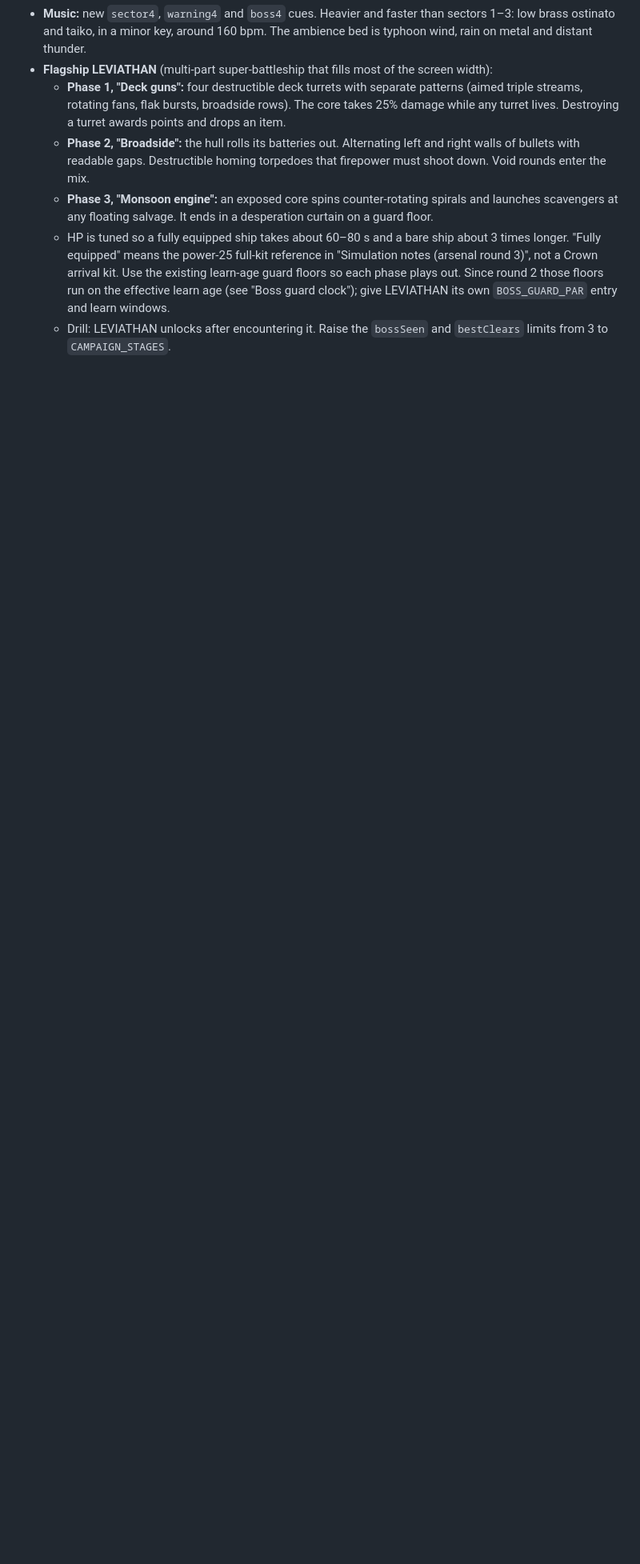
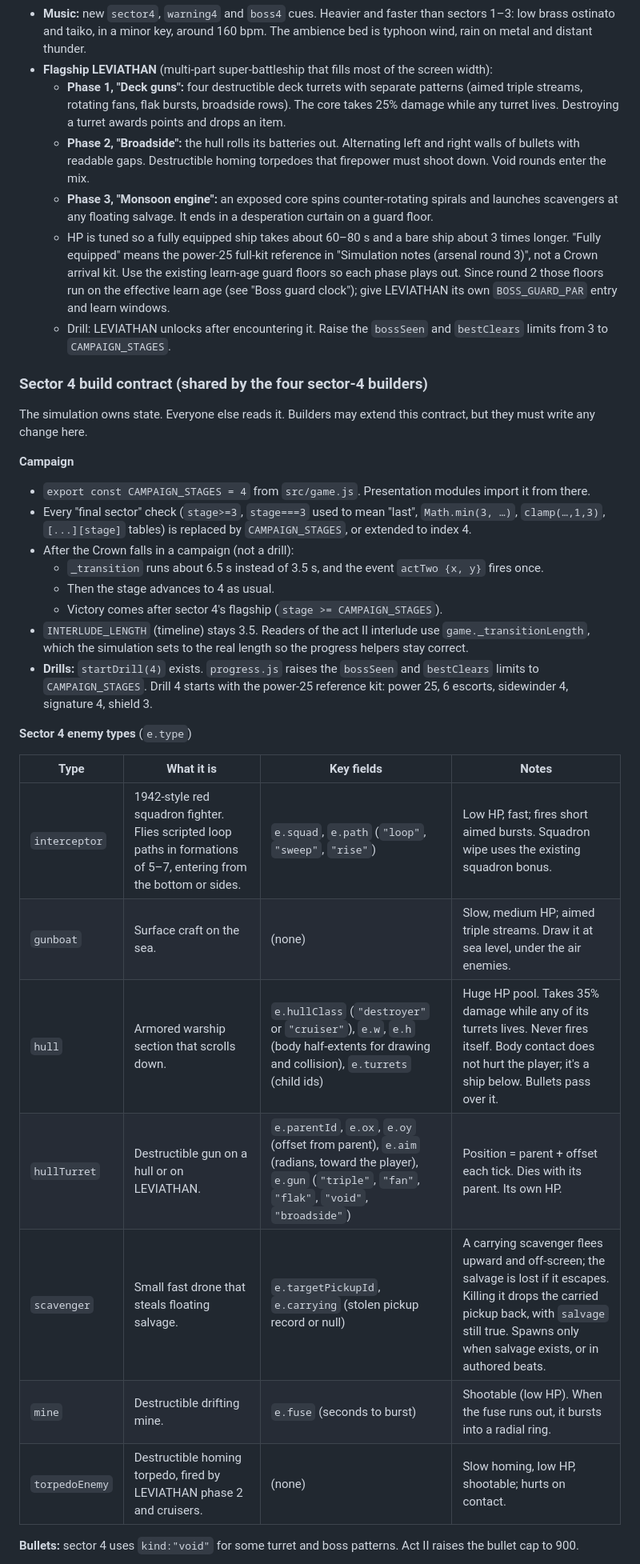
Before and after one commit to KnotEnvy/Knotz2026, a Markdown page: docs/design/act-two.md, the part around one of its changes. Shown at 80% size. GitHub-like rendering; blank space fills up the shorter version.

```diff
--- a/docs/design/act-two.md
+++ b/docs/design/act-two.md
@@ -309,3 +309,31 @@ Enemy bullets must stay readable through full player firepower. Player shots sta
   - HP is tuned so a fully equipped ship takes about 60–80 s and a bare ship about 3 times longer. "Fully equipped" means the power-25 full-kit reference in "Simulation notes (arsenal round 3)", not a Crown arrival kit. Use the existing learn-age guard floors so each phase plays out. Since round 2 those floors run on the effective learn age (see "Boss guard clock"); give LEVIATHAN its own `BOSS_GUARD_PAR` entry and learn windows.
   - Drill: LEVIATHAN unlocks after encountering it. Raise the `bossSeen` and `bestClears` limits from 3 to `CAMPAIGN_STAGES`.
 
+### Sector 4 build contract (shared by the four sector-4 builders)
+
+The simulation owns state. Everyone else reads it. Builders may extend this contract, but they must write any change here.
+
+**Campaign**
+- `export const CAMPAIGN_STAGES = 4` from `src/game.js`. Presentation modules import it from there.
+- Every "final sector" check (`stage>=3`, `stage===3` used to mean "last", `Math.min(3, …)`, `clamp(…,1,3)`, `[...][stage]` tables) is replaced by `CAMPAIGN_STAGES`, or extended to index 4.
+- After the Crown falls in a campaign (not a drill):
+  - `_transition` runs about 6.5 s instead of 3.5 s, and the event `actTwo {x, y}` fires once.
+  - Then the stage advances to 4 as usual.
+  - Victory comes after sector 4's flagship (`stage >= CAMPAIGN_STAGES`).
+- `INTERLUDE_LENGTH` (timeline) stays 3.5. Readers of the act II interlude use `game._transitionLength`, which the simulation sets to the real length so the progress helpers stay correct.
+- **Drills:** `startDrill(4)` exists. `progress.js` raises the `bossSeen` and `bestClears` limits to `CAMPAIGN_STAGES`. Drill 4 starts with the power-25 reference kit: power 25, 6 escorts, sidewinder 4, signature 4, shield 3.
+
+**Sector 4 enemy types** (`e.type`)
+
+| Type | What it is | Key fields | Notes |
+| --- | --- | --- | --- |
+| `interceptor` | 1942-style red squadron fighter. Flies scripted loop paths in formations of 5–7, entering from the bottom or sides. | `e.squad`, `e.path` (`"loop"`, `"sweep"`, `"rise"`) | Low HP, fast; fires short aimed bursts. Squadron wipe uses the existing squadron bonus. |
+| `gunboat` | Surface craft on the sea. | (none) | Slow, medium HP; aimed triple streams. Draw it at sea level, under the air enemies. |
+| `hull` | Armored warship section that scrolls down. | `e.hullClass` (`"destroyer"` or `"cruiser"`), `e.w`, `e.h` (body half-extents for drawing and collision), `e.turrets` (child ids) | Huge HP pool. Takes 35% damage while any of its turrets lives. Never fires itself. Body contact does not hurt the player; it's a ship below. Bullets pass over it. |
+| `hullTurret` | Destructible gun on a hull or on LEVIATHAN. | `e.parentId`, `e.ox`, `e.oy` (offset from parent), `e.aim` (radians, toward the player), `e.gun` (`"triple"`, `"fan"`, `"flak"`, `"void"`, `"broadside"`) | Position = parent + offset each tick. Dies with its parent. Its own HP. |
+| `scavenger` | Small fast drone that steals floating salvage. | `e.targetPickupId`, `e.carrying` (stolen pickup record or null) | A carrying scavenger flees upward and off-screen; the salvage is lost if it escapes. Killing it drops the carried pickup back, with `salvage` still true. Spawns only when salvage exists, or in authored beats. |
+| `mine` | Destructible drifting mine. | `e.fuse` (seconds to burst) | Shootable (low HP). When the fuse runs out, it bursts into a radial ring. |
+| `torpedoEnemy` | Destructible homing torpedo, fired by LEVIATHAN phase 2 and cruisers. | (none) | Slow homing, low HP, shootable; hurts on contact. |
+
+**Bullets:** sector 4 uses `kind:"void"` for some turret and boss patterns. Act II raises the bullet cap to 900.
+
```
Also changed, not shown: other parts of docs/design/act-two.md (+42 -2 lines).
